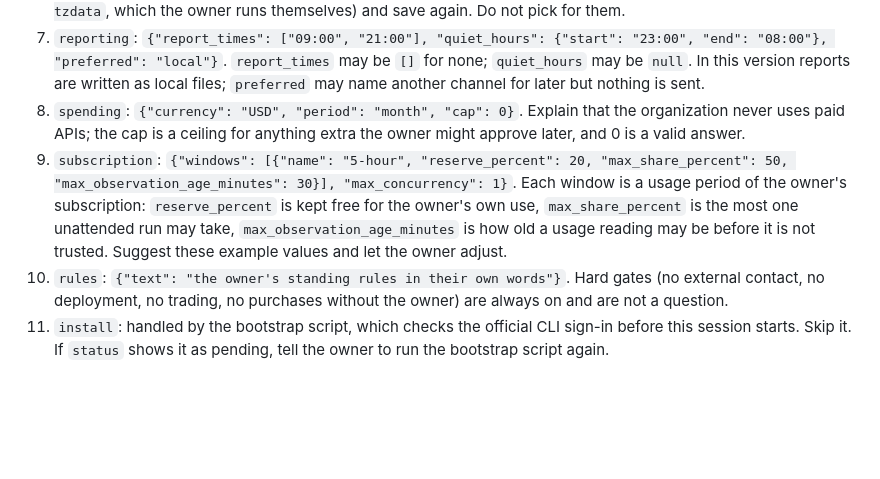
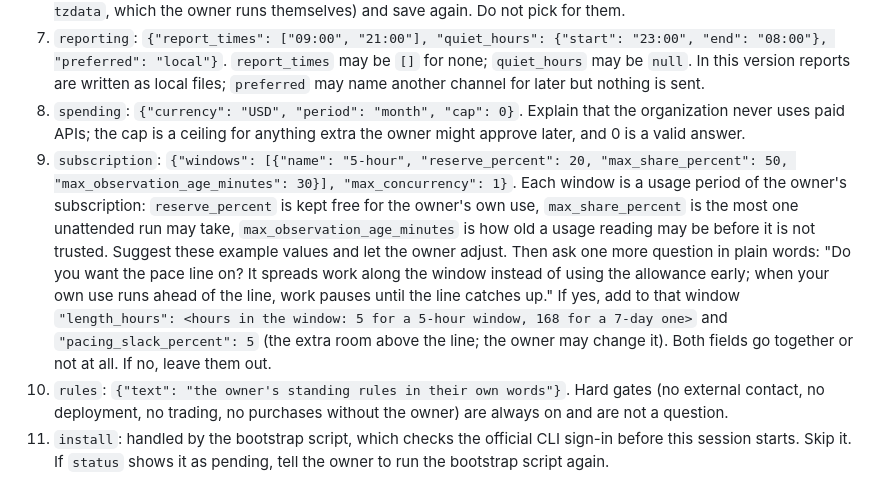
Before and after one commit to Wonderfon/you-need-a-premier, a Markdown page: prompts/setup-coordinator.md, the part around the change. Drawn GitHub-style; blank space fills up the shorter version.

```diff
--- a/prompts/setup-coordinator.md
+++ b/prompts/setup-coordinator.md
@@ -36,7 +36,7 @@ Each block is saved with `save <block>` and one JSON object.
 6. `time`: `{"timezone": "UTC"}` or a name such as `Europe/Paris`. If the writer says the zone cannot be resolved on this machine, offer two choices: change it to `UTC`, or install the `tzdata` package (`python -m pip install tzdata`, which the owner runs themselves) and save again. Do not pick for them.
 7. `reporting`: `{"report_times": ["09:00", "21:00"], "quiet_hours": {"start": "23:00", "end": "08:00"}, "preferred": "local"}`. `report_times` may be `[]` for none; `quiet_hours` may be `null`. In this version reports are written as local files; `preferred` may name another channel for later but nothing is sent.
 8. `spending`: `{"currency": "USD", "period": "month", "cap": 0}`. Explain that the organization never uses paid APIs; the cap is a ceiling for anything extra the owner might approve later, and 0 is a valid answer.
-9. `subscription`: `{"windows": [{"name": "5-hour", "reserve_percent": 20, "max_share_percent": 50, "max_observation_age_minutes": 30}], "max_concurrency": 1}`. Each window is a usage period of the owner's subscription: `reserve_percent` is kept free for the owner's own use, `max_share_percent` is the most one unattended run may take, `max_observation_age_minutes` is how old a usage reading may be before it is not trusted. Suggest these example values and let the owner adjust.
+9. `subscription`: `{"windows": [{"name": "5-hour", "reserve_percent": 20, "max_share_percent": 50, "max_observation_age_minutes": 30}], "max_concurrency": 1}`. Each window is a usage period of the owner's subscription: `reserve_percent` is kept free for the owner's own use, `max_share_percent` is the most one unattended run may take, `max_observation_age_minutes` is how old a usage reading may be before it is not trusted. Suggest these example values and let the owner adjust. Then ask one more question in plain words: "Do you want the pace line on? It spreads work along the window instead of using the allowance early; when your own use runs ahead of the line, work pauses until the line catches up." If yes, add to that window `"length_hours": <hours in the window: 5 for a 5-hour window, 168 for a 7-day one>` and `"pacing_slack_percent": 5` (the extra room above the line; the owner may change it). Both fields go together or not at all. If no, leave them out.
 10. `rules`: `{"text": "the owner's standing rules in their own words"}`. Hard gates (no external contact, no deployment, no trading, no purchases without the owner) are always on and are not a question.
 11. `install`: handled by the bootstrap script, which checks the official CLI sign-in before this session starts. Skip it. If `status` shows it as pending, tell the owner to run the bootstrap script again.
 12. `confirm`: read the summary back (`show`), ask whether it is right, and save `{"confirmed": true}`. Then run `compose` and report what it wrote. If `compose` prints `FAIL`, explain and fix with the owner.
```
Also changed, not shown: README.md (+34 -5 lines), docs/real-run/board-after.md (added, +8 -0 lines), docs/real-run/board-before.md (added, +8 -0 lines), docs/real-run/seed-checklist.md (added, +7 -0 lines), docs/images/real-run.png (added), docs/images/setup-status.png (deleted), docs/images/usage-gate.png, 7 other files.
